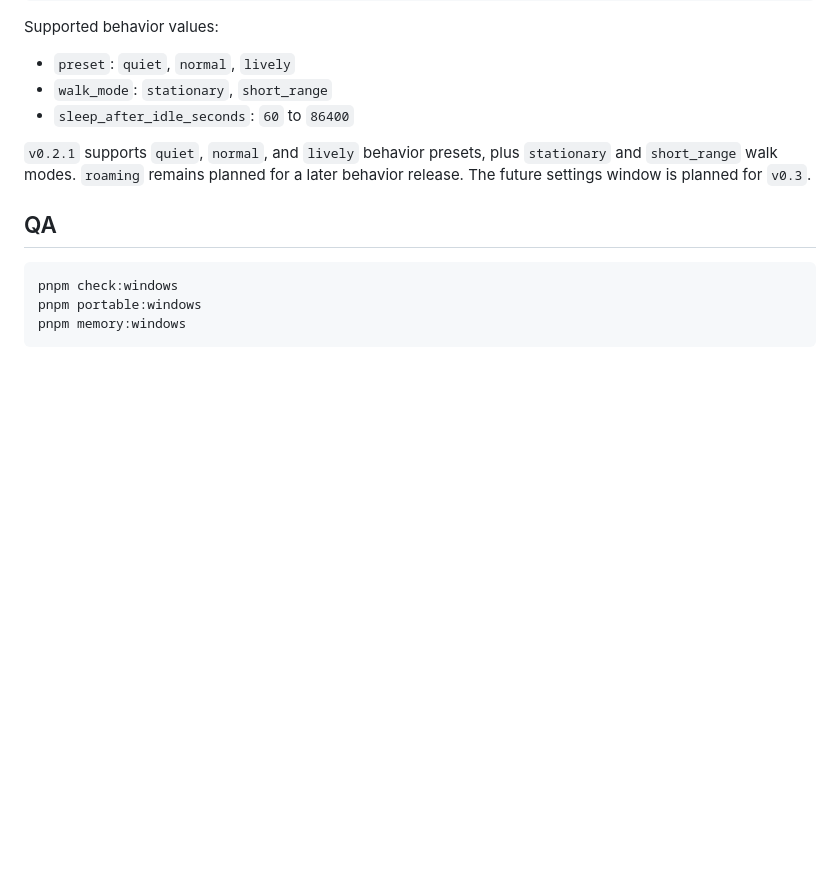
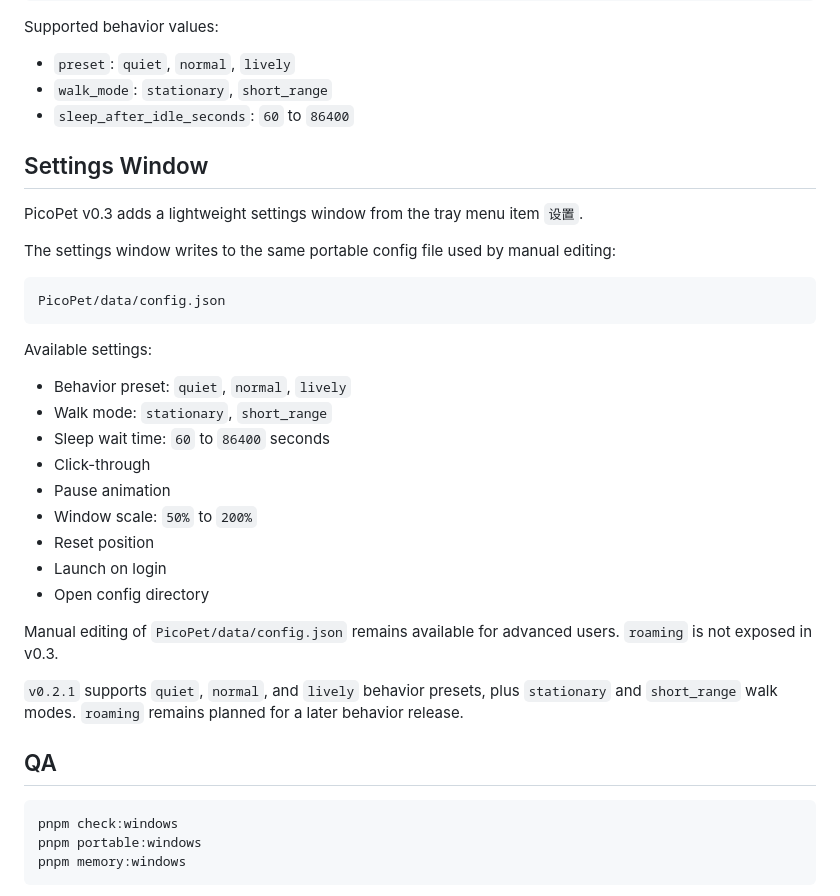
Before and after one commit to 1048632280/PicoPet, a Markdown page: README.md, the part around the change. Rendered like a GitHub page; blank space fills up the shorter version.

Commit message:
docs: add v0.3 settings QA

````diff
--- a/README.md
+++ b/README.md
@@ -88,7 +88,31 @@ Supported behavior values:
 - `walk_mode`: `stationary`, `short_range`
 - `sleep_after_idle_seconds`: `60` to `86400`
 
-`v0.2.1` supports `quiet`, `normal`, and `lively` behavior presets, plus `stationary` and `short_range` walk modes. `roaming` remains planned for a later behavior release. The future settings window is planned for `v0.3`.
+## Settings Window
+
+PicoPet v0.3 adds a lightweight settings window from the tray menu item `设置`.
+
+The settings window writes to the same portable config file used by manual editing:
+
+```text
+PicoPet/data/config.json
+```
+
+Available settings:
+
+- Behavior preset: `quiet`, `normal`, `lively`
+- Walk mode: `stationary`, `short_range`
+- Sleep wait time: `60` to `86400` seconds
+- Click-through
+- Pause animation
+- Window scale: `50%` to `200%`
+- Reset position
+- Launch on login
+- Open config directory
+
+Manual editing of `PicoPet/data/config.json` remains available for advanced users. `roaming` is not exposed in v0.3.
+
+`v0.2.1` supports `quiet`, `normal`, and `lively` behavior presets, plus `stationary` and `short_range` walk modes. `roaming` remains planned for a later behavior release.
 
 ## QA
 
````
Also changed, not shown: docs/qa/windows-v0.3-settings-checklist.md (added, +67 -0 lines).
